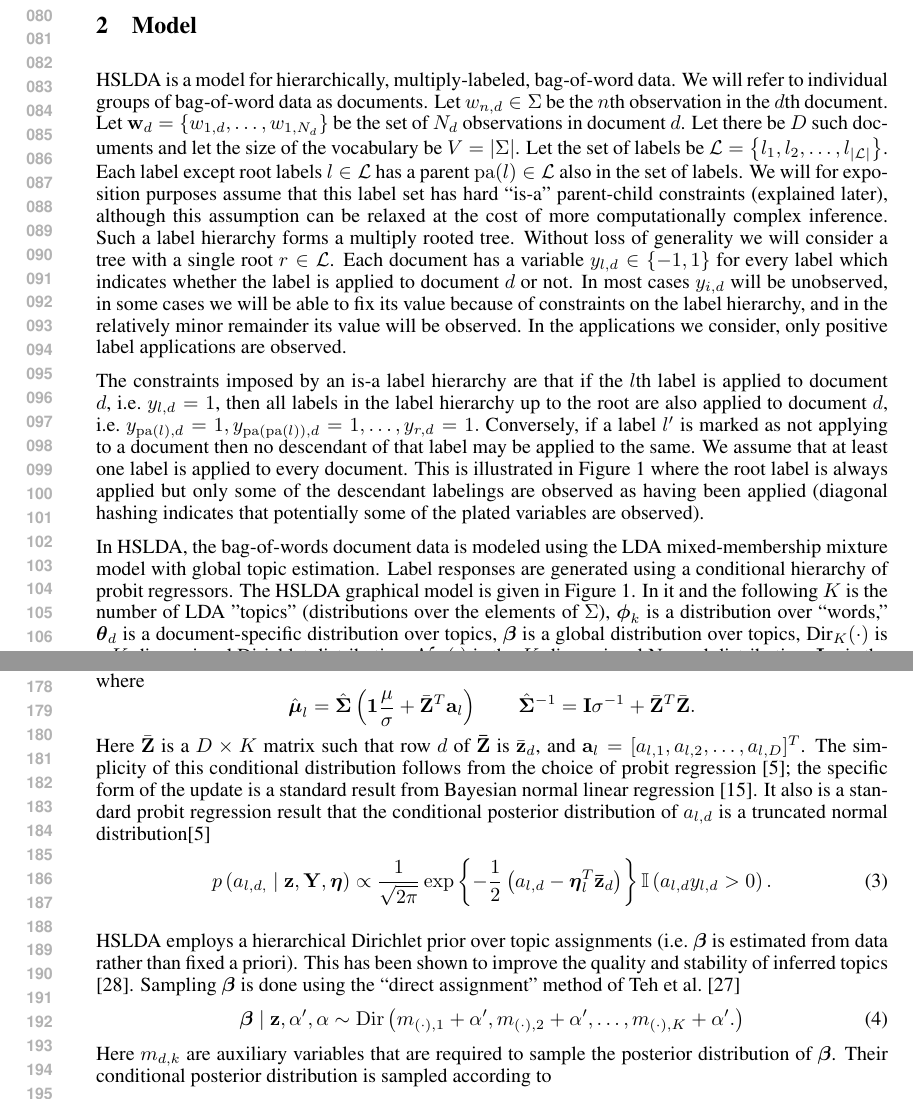
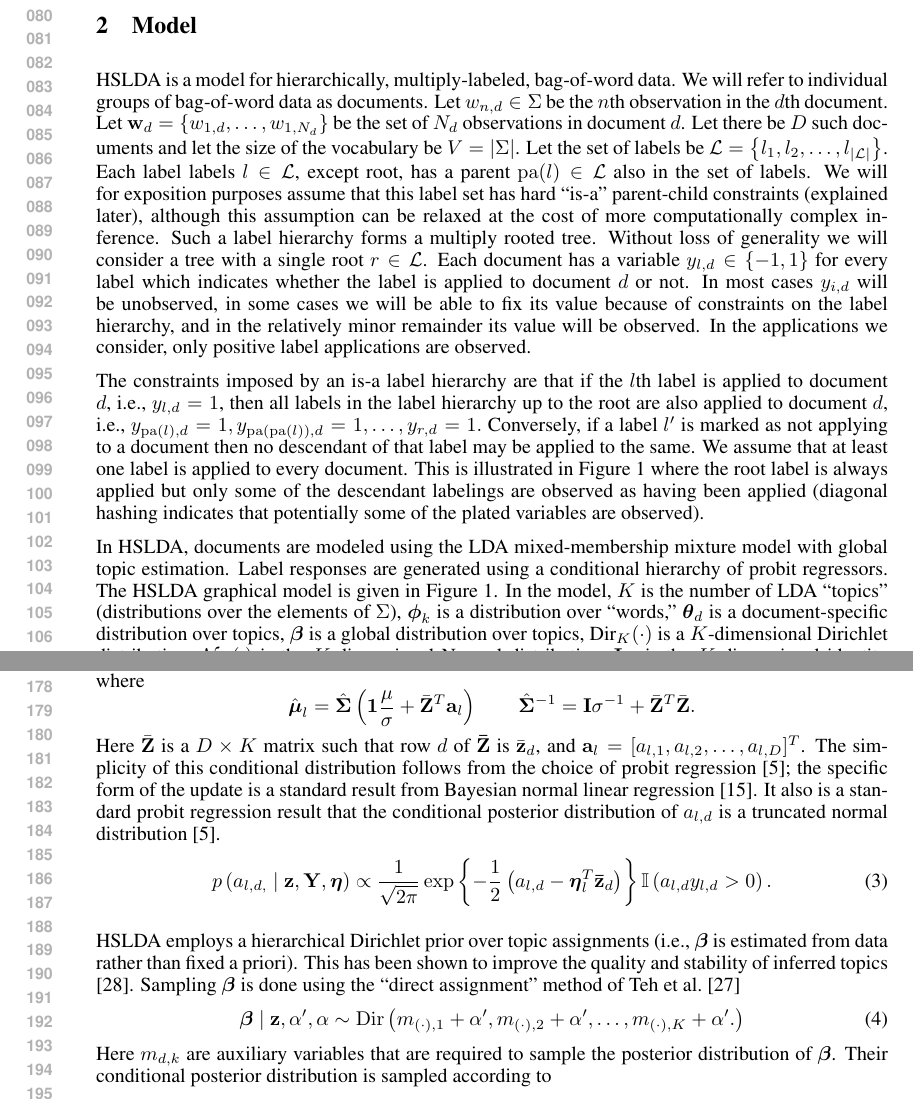
Before and after one commit to aperotte/sLDA_2011, a LaTeX paper (paper/main.tex, which reads paper/inference.tex, paper/model.tex): two parts of pages 2 and 4 of 10, joined at a grey line, cut so that both start at the same text. Compiled offline with pdfLaTeX.

Commit message:
model, inference tiny edits

```diff
--- a/paper/inference.tex
+++ b/paper/inference.tex
@@ -96,7 +96,10 @@ such that row $d$ of $\mathbf{\bar{Z}}$ is $\bar{\mathbf{z}}_{d}$, and $\mathbf{
 %The auxiliary variables $a_{l,d}$ must be sampled for documents $d=1,\ldots,D$
 %and $l\in\mathcal{L}_{d}$. The conditional posterior distribution
 %of
-It also is a standard probit regression result that the conditional posterior distribution of $a_{l,d}$ is a truncated normal distribution\cite{Albert_Chib_1993} \begin{equation}
+It also is a standard probit regression result that the conditional posterior
+distribution of $a_{l,d}$ is a truncated normal
+distribution~\cite{Albert_Chib_1993}.
+\begin{equation}
 p\left(a_{l,d,}\mid\mathbf{z},\mathbf{Y},\mathbf{\boldsymbol\eta}\right)\propto\frac{1}{\sqrt{2\pi}}\exp\left\{ -\frac{1}{2}\left(a_{l,d}-\boldsymbol\eta_{l}^{T}\mathbf{\bar{z}}_{d}\right)\right\} \mathbb{I}\left(a_{l,d}y_{l,d}>0\right).\label{eqn:a_l_d}\end{equation}
 % This conditional distribution can be sampled using an inverse CDF
 %method. %However, if $y_{d,i_{l,c}}$ is unobserved then $a_{d,i_{l,c}}$must
@@ -132,7 +135,7 @@ p\left(a_{l,d,}\mid\mathbf{z},\mathbf{Y},\mathbf{\boldsymbol\eta}\right)\propto\
 %
 %\subsection{$p\left(\boldsymbol\beta\mid\mathbf{z},\alpha^{\prime},\alpha\right)$}
 
-HSLDA employs a hierarchical Dirichlet prior over topic assignments (i.e.~$\boldsymbol\beta$ is estimated from data rather than fixed a priori).  This has been shown to improve the quality and stability of inferred topics \citep{WallachMiMc2009}.
+HSLDA employs a hierarchical Dirichlet prior over topic assignments (i.e.,~$\boldsymbol\beta$ is estimated from data rather than fixed a priori).  This has been shown to improve the quality and stability of inferred topics \citep{WallachMiMc2009}.
 %This prior
 %shares many features with the hierarchical Dirichlet process and inference
 %over this distribution proceeds in a very similar fashion.
--- a/paper/model.tex
+++ b/paper/model.tex
@@ -5,12 +5,20 @@
 %and experiments, this model applies equally well to other collections
 %of discrete data with hierarchically constrained labels.
 
-HSLDA is a model for hierarchically, multiply-labeled, bag-of-word data.  We will refer to individual groups of bag-of-word data as documents.  Let $w_{n,d} \in \Sigma$ be the $n$th observation in the $d$th document.  Let $\mathbf{w}_d = \{w_{1,d},\ldots,w_{1,N_d}\}$ be the  set of $N_d$ observations in document $d$.  Let there be $D$ such documents and let the size of the vocabulary be $V=|\Sigma|$.  Let the set of labels be $\mathcal{L}=\left\{ l_{1},l_{2},\ldots,l_{\left|\mathcal{L}\right|}\right\} $. Each label except root labels $l \in \mathcal{L}$ has a parent $\mathrm{pa}(l) \in \mathcal{L}$ also in the set of labels.
+HSLDA is a model for hierarchically, multiply-labeled, bag-of-word data.  We
+will refer to individual groups of bag-of-word data as documents.  Let $w_{n,d}
+\in \Sigma$ be the $n$th observation in the $d$th document.  Let $\mathbf{w}_d
+= \{w_{1,d},\ldots,w_{1,N_d}\}$ be the  set of $N_d$ observations in document
+$d$.  Let there be $D$ such documents and let the size of the vocabulary be
+$V=|\Sigma|$.  Let the set of labels be $\mathcal{L}=\left\{
+  l_{1},l_{2},\ldots,l_{\left|\mathcal{L}\right|}\right\} $. Each label labels
+$l \in \mathcal{L}$, except root, has a parent $\mathrm{pa}(l) \in \mathcal{L}$
+also in the set of labels.
  We will for exposition purposes assume that this label set has hard ``is-a''
  parent-child constraints (explained later), although this assumption can be
  relaxed at the cost of more computationally complex inference.  Such a label hierarchy forms a multiply rooted tree.  Without loss of generality we will consider a tree with a single root $r\in\mathcal{L}$.  Each document has a variable $y_{l,d} \in \{-1,1\}$ for every label which indicates whether the label is applied to document $d$ or not.   In most cases $y_{i,d}$ will be unobserved, in some cases we will be able to fix its value because of  constraints on the label hierarchy, and in the relatively minor remainder its value will be observed.  In the applications we consider, only positive label applications are observed.
 
-The constraints imposed by an is-a label hierarchy are that if the $l$th label is applied to document $d$, i.e.~$y_{l,d} = 1$, then all labels in the label hierarchy up to the root are also applied to document $d$, i.e.~$y_{\mathrm{pa}(l),d} = 1, y_{\mathrm{pa}(\mathrm{pa}(l)),d} = 1, \ldots, y_{r,d}=1.$  Conversely, if a label $l'$ is marked as not applying to a document then no descendant of that label may be applied to the same.   We assume that at least one label is applied to every document.  This is illustrated in Figure~\ref{fig:graphical_model} where the root label is always applied but only some of the descendant labelings are observed as having been applied (diagonal hashing indicates that potentially some of the plated variables are observed).
+The constraints imposed by an is-a label hierarchy are that if the $l$th label is applied to document $d$, i.e.,~$y_{l,d} = 1$, then all labels in the label hierarchy up to the root are also applied to document $d$, i.e.,~$y_{\mathrm{pa}(l),d} = 1, y_{\mathrm{pa}(\mathrm{pa}(l)),d} = 1, \ldots, y_{r,d}=1.$  Conversely, if a label $l'$ is marked as not applying to a document then no descendant of that label may be applied to the same.   We assume that at least one label is applied to every document.  This is illustrated in Figure~\ref{fig:graphical_model} where the root label is always applied but only some of the descendant labelings are observed as having been applied (diagonal hashing indicates that potentially some of the plated variables are observed).
 %To reiterate, these is-a label hierarchy constraints can be relaxed.
 %To capture this hierarchical structure we model the labeling of documents
 %using a generative cascade of conditional probit regression models.
@@ -25,4 +33,13 @@ The constraints imposed by an is-a label hierarchy are that if the $l$th label i
 \label{fig:graphical_model}
 \end{figure}
 
-In HSLDA, the bag-of-words document data is modeled using the LDA mixed-membership mixture model with global topic estimation.  Label responses are generated using a conditional hierarchy of probit regressors.   The HSLDA graphical model is given in Figure~\ref{fig:graphical_model}. In it and the following $K$ is the number of LDA "topics" (distributions over the elements of $\Sigma$), $\boldsymbol\phi_k$ is a distribution over ``words,'' $\boldsymbol\theta_d$ is a document-specific distribution over topics, $\boldsymbol\beta$ is a global distribution over topics, Dir$_{K}(\cdot)$ is a $K$-dimensional Dirichlet distribution, $\mathcal{N}_{K}(\cdot)$ is the $K$-dimensional Normal distribution, $\mathbf{I}_{K}$ is the $K$ dimensional identity matrix,  $\mathbf{1}_d$ is the $d$-dimensional vector of all ones, and $\mathbb{I}(\cdot)$ is an indicator function that takes the value $1$ if its argument is true and $0$ otherwise.  The following procedure describes how to generate from the HSLDA generative model.
+%In HSLDA, the bag-of-word document data is modeled using the LDA
+%mixed-membership mixture model with global topic estimation.
+In HSLDA, documents are modeled using the LDA mixed-membership mixture model
+with global topic estimation. Label responses are generated using a conditional
+hierarchy of probit regressors. The HSLDA graphical model is given in
+Figure~\ref{fig:graphical_model}. In the model, $K$ is the number of LDA
+``topics'' (distributions over the elements of $\Sigma$), $\boldsymbol\phi_k$
+is a distribution over ``words,'' $\boldsymbol\theta_d$ is a document-specific
+distribution over topics, $\boldsymbol\beta$ is a global distribution over
+topics, Dir$_{K}(\cdot)$ is a $K$-dimensional Dirichlet distribution,
@@ -29,3 +51,4 @@ In HSLDA, the bag-of-words document data is modeled using the LDA mixed-membersh
+model.
 
  %as well as the mean, $\boldsymbol\mu$, and the standard deviation, $\sigma$,
 %used in a normal prior distribution. The hyper-parameters $\alpha^{\prime}$,
```
Also changed, not shown: paper/model.tex (10 more changed lines).
